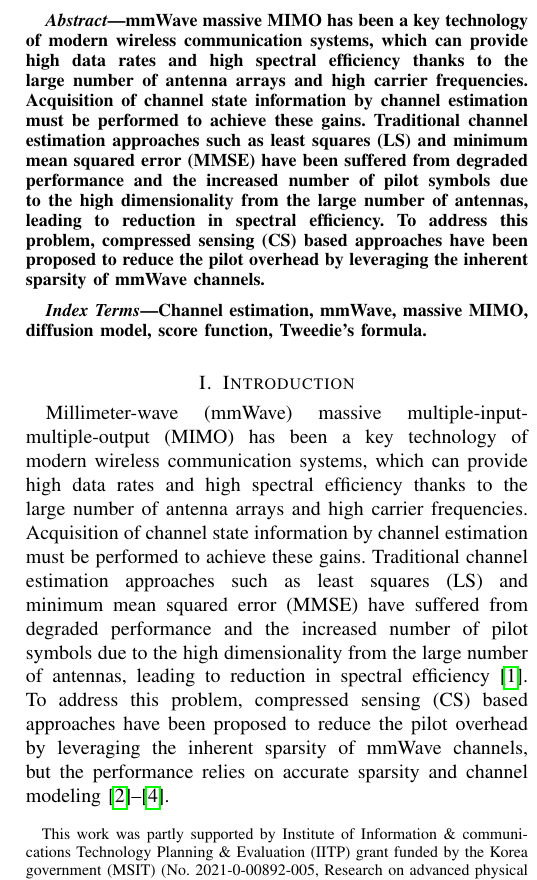
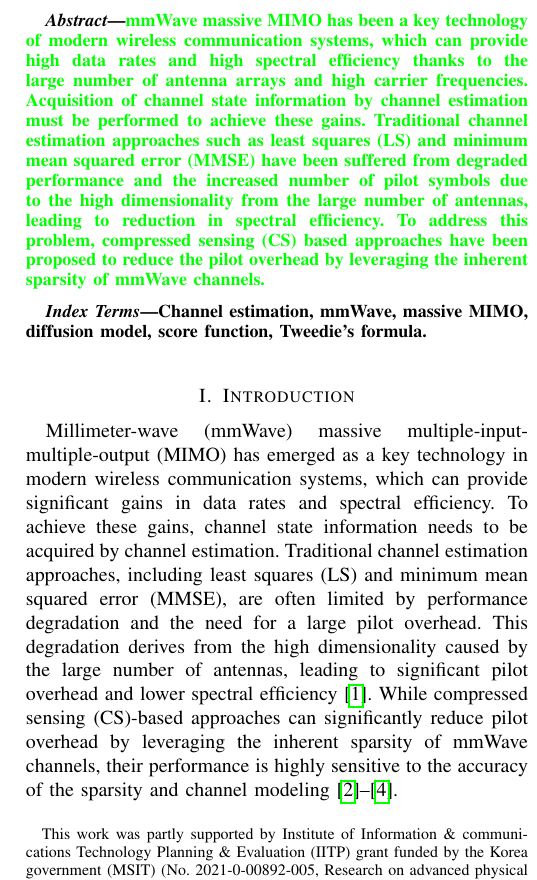
Before and after one commit to yoonlight/2025-ieee-comm_lett-kjw-paper, a LaTeX paper (main.tex): part of one column of page 1 of 3, cut so that both start at the same text. Compiled offline with pdfLaTeX; a missing font is replaced by an installed copy or a similar font; a LaTeX package or settings file that is missing is left out.

Commit message:
update the background of introduction
- 어색한 표현 수정
- 연결 표현 수정

```diff
--- a/main.tex
+++ b/main.tex
@@ -14,6 +14,8 @@
 \usepackage{kotex}
 \usepackage{bbm}
 \usepackage{hyperref}
+\usepackage{xcolor} % 삭제 예정
+
 \hyphenation{op-tical net-works semi-conduc-tor IEEE-Xplore}
 \def\BibTeX{{\rm B\kern-.05em{\sc i\kern-.025em b}\kern-.08em
     T\kern-.1667em\lower.7ex\hbox{E}\kern-.125emX}}
@@ -43,7 +45,10 @@
 
 \maketitle
 \begin{abstract}
-mmWave massive MIMO has been a key technology of modern wireless communication systems, which can provide high data rates and high spectral efficiency thanks to the large number of antenna arrays and high carrier frequencies. Acquisition of channel state information by channel estimation must be performed to achieve these gains. Traditional channel estimation approaches such as least squares (LS) and minimum mean squared error (MMSE) have been suffered from degraded performance and the increased number of pilot symbols due to the high dimensionality from the large number of antennas, leading to reduction in spectral efficiency. To address this problem, compressed sensing (CS) based approaches have been proposed to reduce the pilot overhead by leveraging the inherent sparsity of mmWave channels.\end{abstract}
+\textcolor{green}{
+  mmWave massive MIMO has been a key technology of modern wireless communication systems, which can provide high data rates and high spectral efficiency thanks to the large number of antenna arrays and high carrier frequencies. Acquisition of channel state information by channel estimation must be performed to achieve these gains. Traditional channel estimation approaches such as least squares (LS) and minimum mean squared error (MMSE) have been suffered from degraded performance and the increased number of pilot symbols due to the high dimensionality from the large number of antennas, leading to reduction in spectral efficiency. To address this problem, compressed sensing (CS) based approaches have been proposed to reduce the pilot overhead by leveraging the inherent sparsity of mmWave channels.
+}
+\end{abstract}
 
 \begin{IEEEkeywords}
 Channel estimation, mmWave, massive MIMO, diffusion model, score function, Tweedie's formula.
@@ -52,7 +57,7 @@ Channel estimation, mmWave, massive MIMO, diffusion model, score function, Tweed
 
 \section{Introduction}
 
-Millimeter-wave (mmWave) massive multiple-input-multiple-output (MIMO) has been a key technology of modern wireless communication systems, which can provide high data rates and high spectral efficiency thanks to the large number of antenna arrays and high carrier frequencies. Acquisition of channel state information by channel estimation must be performed to achieve these gains. Traditional channel estimation approaches such as least squares (LS) and minimum mean squared error (MMSE) have suffered from degraded performance and the increased number of pilot symbols due to the high dimensionality from the large number of antennas, leading to reduction in spectral efficiency~\cite{hassibiHowMuchTraining2003}. To address this problem, compressed sensing (CS) based approaches have been proposed to reduce the pilot overhead by leveraging the inherent sparsity of mmWave channels, but the performance relies on accurate sparsity and channel modeling~\cite{zhangAtomicNormDenoisingBased2018,mendez-rialHybridMIMOArchitectures2016,choiCompressedSensingWireless2017}.
+Millimeter-wave (mmWave) massive multiple-input-multiple-output (MIMO) has emerged as a key technology in modern wireless communication systems, which can provide significant gains in data rates and spectral efficiency. To achieve these gains, channel state information needs to be acquired by channel estimation. Traditional channel estimation approaches, including least squares (LS) and minimum mean squared error (MMSE), are often limited by performance degradation and the need for a large pilot overhead. This degradation derives from the high dimensionality caused by the large number of antennas, leading to significant pilot overhead and lower spectral efficiency~\cite{hassibiHowMuchTraining2003}. While compressed sensing (CS)-based approaches can significantly reduce pilot overhead by leveraging the inherent sparsity of mmWave channels, their performance is highly sensitive to the accuracy of the sparsity and channel modeling~\cite{zhangAtomicNormDenoisingBased2018,mendez-rialHybridMIMOArchitectures2016,choiCompressedSensingWireless2017}.
 
 These limitations have motivated the research on deep learning (DL) based channel estimation, which has been confirmed to have better approximation capability compared to mathematical modeling~\cite{kimDeepLearningaidedWireless2023, heDeepLearningBasedChannel2018}. In particular, diffusion models, one of the generative models, have gained much attention for their ability to approximate the complex distribution of data~\cite{arvinteMIMOChannelEstimation2023,feslDiffusionBasedGenerativePrior2024,zhouGenerativeDiffusionModels2025}. As shown in~\cite{arvinteMIMOChannelEstimation2023}, a posterior sampling method for channel estimation based on DM has been introduced. This method has been confirmed to outperform state-of-the-art methods in terms of estimation accuracy. However, the large number of sampling steps is required to achieve this performance. To address this limitation, denoising strategy for DM-based channel estimator has been proposed, leveraging the LS estimate, as shown in~\cite{feslDiffusionBasedGenerativePrior2024}. This strategy has been confirmed to reduce the sampling latency of the estimator, but at the cost of increased pilot overhead. In~\cite{zhouGenerativeDiffusionModels2025}, the novel DM-based estimator has been proposed, considering the pilot overhead and achieving better estimation latency compared to~\cite{arvinteMIMOChannelEstimation2023} in the line-of-sight (LOS) environment. However, in the non-line-of-sight (NLOS) environment, the validation of the performance has been limited to full pilot overhead.
 
```
